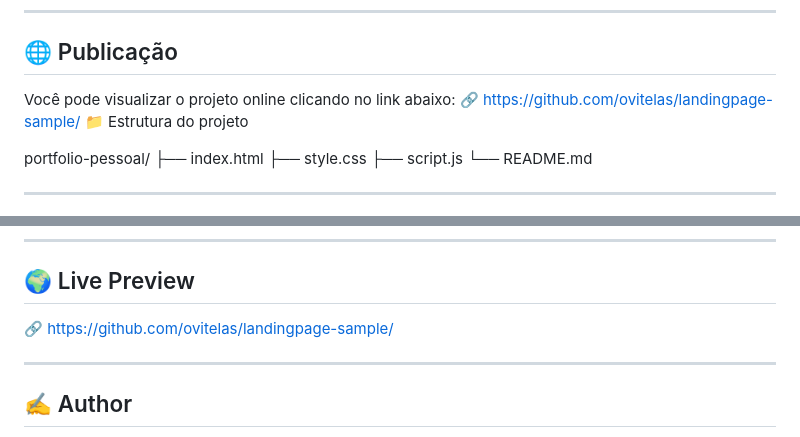
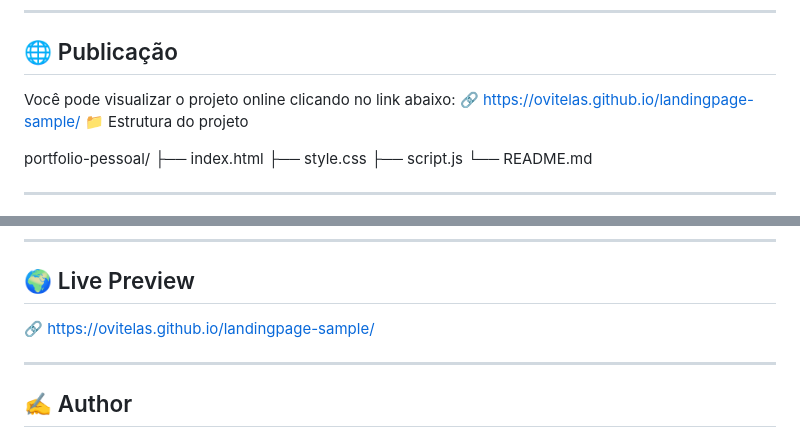
Before and after one commit to ovitelas/landingpage-sample, a Markdown page: README.md, 2 parts joined by grey strips. Drawn GitHub-style.

Commit message:
Adiciona link do github pages

```diff
--- a/README.md
+++ b/README.md
@@ -63,7 +63,7 @@ cd portfolio-pessoal
 ## 🌐 Publicação
 
 Você pode visualizar o projeto online clicando no link abaixo:
-🔗 https://github.com/ovitelas/landingpage-sample/
+🔗 https://ovitelas.github.io/landingpage-sample/
 📁 Estrutura do projeto
 
 portfolio-pessoal/
@@ -124,7 +124,7 @@ A responsive personal portfolio website to showcase my skills, tech stack, and r
 
 ## 🌍 Live Preview
 
-🔗 https://github.com/ovitelas/landingpage-sample/
+🔗 https://ovitelas.github.io/landingpage-sample/
 
 ---
 
```
